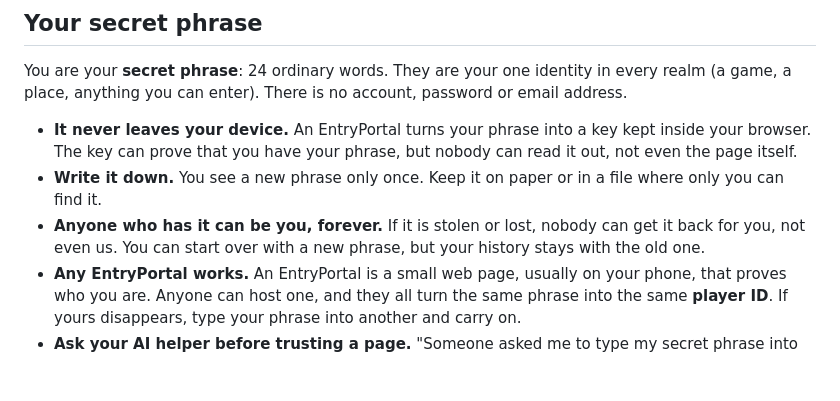
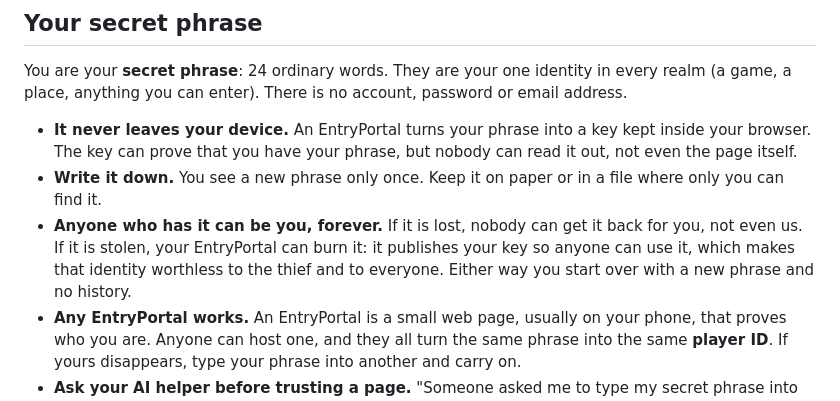
Before and after one commit to freeideas/EndlessMind, a Markdown page: README.md, the part around the change. Rendered like a GitHub page; blank space fills up the shorter version.

```diff
--- a/README.md
+++ b/README.md
@@ -12,7 +12,7 @@ You are your **secret phrase**: 24 ordinary words. They are your one identity in
 
 - **It never leaves your device.** An EntryPortal turns your phrase into a key kept inside your browser. The key can prove that you have your phrase, but nobody can read it out, not even the page itself.
 - **Write it down.** You see a new phrase only once. Keep it on paper or in a file where only you can find it.
-- **Anyone who has it can be you, forever.** If it is stolen or lost, nobody can get it back for you, not even us. You can start over with a new phrase, but your history stays with the old one.
+- **Anyone who has it can be you, forever.** If it is lost, nobody can get it back for you, not even us. If it is stolen, your EntryPortal can burn it: it publishes your key so anyone can use it, which makes that identity worthless to the thief and to everyone. Either way you start over with a new phrase and no history.
 - **Any EntryPortal works.** An EntryPortal is a small web page, usually on your phone, that proves who you are. Anyone can host one, and they all turn the same phrase into the same **player ID**. If yours disappears, type your phrase into another and carry on.
 - **Ask your AI helper before trusting a page.** "Someone asked me to type my secret phrase into [address]. Is it safe?" EntryPortals are built so that this question has a clear answer.
 - **We ask for your phrase only when you set up a device.** If a page asks for it while you are playing, it is a trick. Close it.
```
Also changed, not shown: specs/DESIGN.md (+2 -1 lines), specs/PROTOCOL.md (+15 -2 lines).
